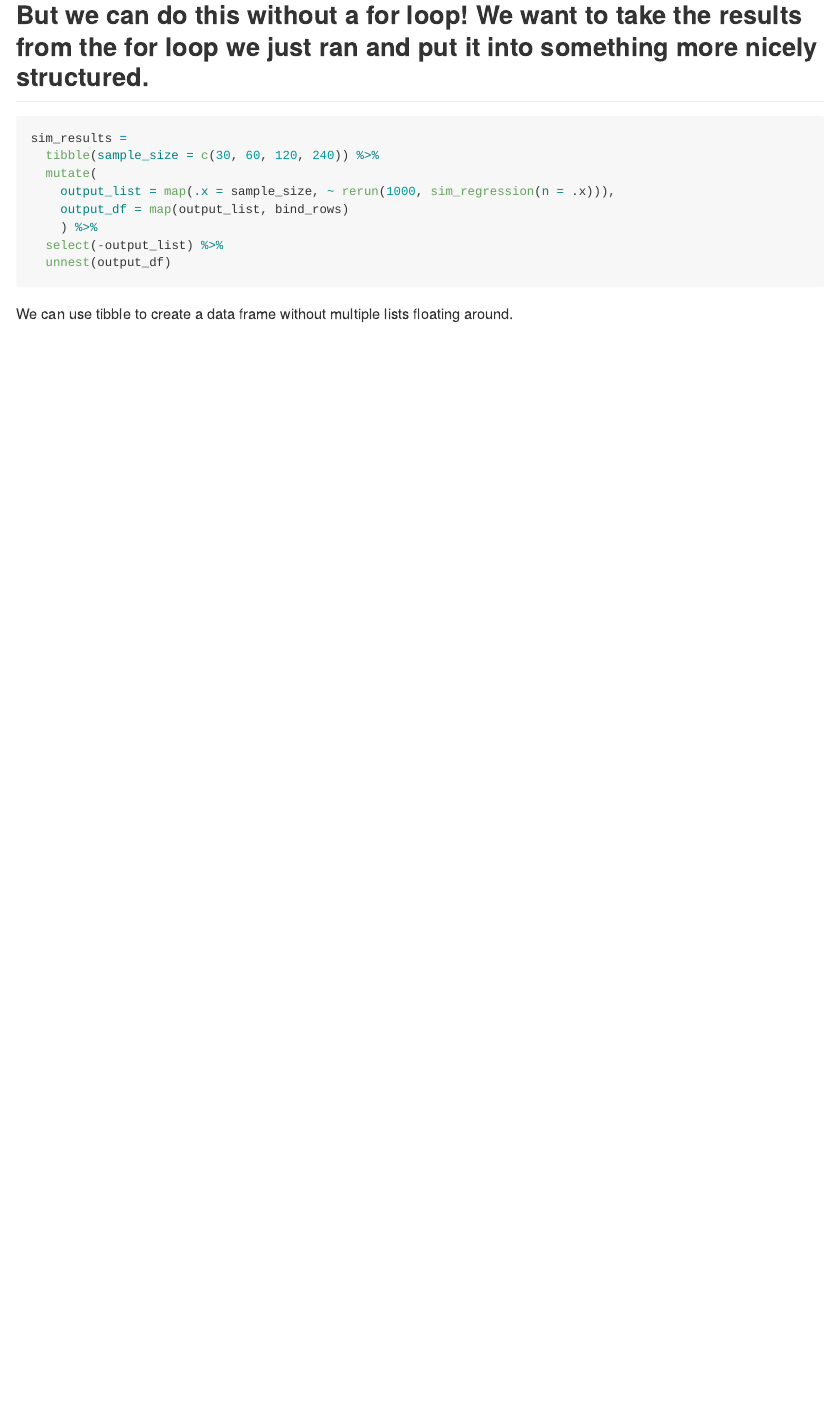
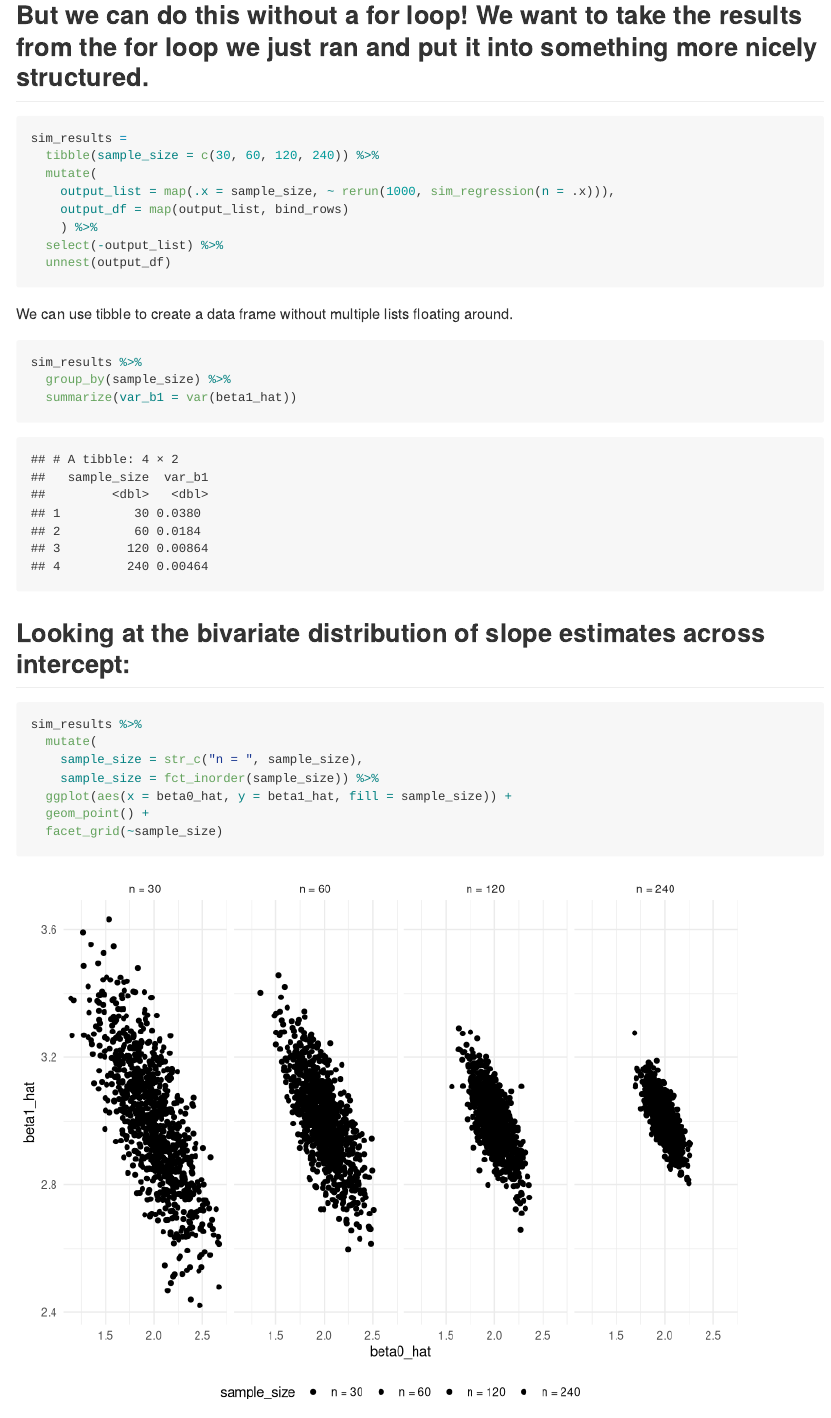
Before and after one commit to atseng1/iteration, an R Markdown document (simulation.Rmd): the page in a window 1100 px wide, from 5610 px down. Rendered offline with R 4.5, knitr and Pandoc, with nearby package versions.

Commit message:
committing after looking at the bivariate distribution of slope estimates across intercept:

````diff
--- a/simulation.Rmd
+++ b/simulation.Rmd
@@ -160,3 +160,21 @@ sim_results =
   unnest(output_df)
 ```
 We can use tibble to create a data frame without multiple lists floating around.
+
+```{r}
+sim_results %>%
+  group_by(sample_size) %>%
+  summarize(var_b1 = var(beta1_hat))
+```
+
+
+## Looking at the bivariate distribution of slope estimates across intercept:
+```{r}
+sim_results %>%
+  mutate(
+    sample_size = str_c("n = ", sample_size),
+    sample_size = fct_inorder(sample_size)) %>%
+  ggplot(aes(x = beta0_hat, y = beta1_hat, fill = sample_size)) +
+  geom_point() +
+  facet_grid(~sample_size)
+```
````
